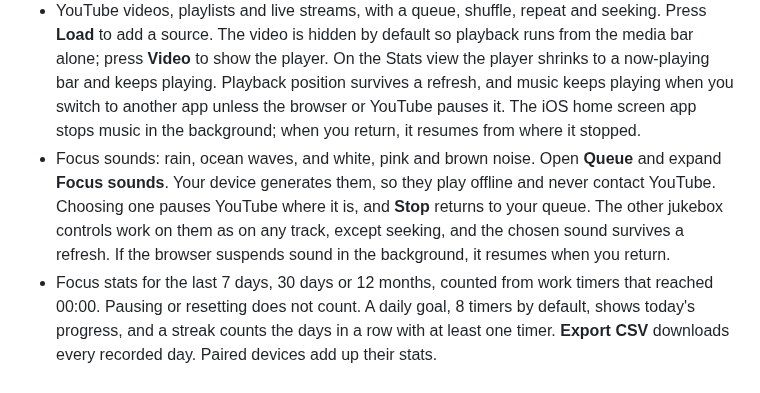
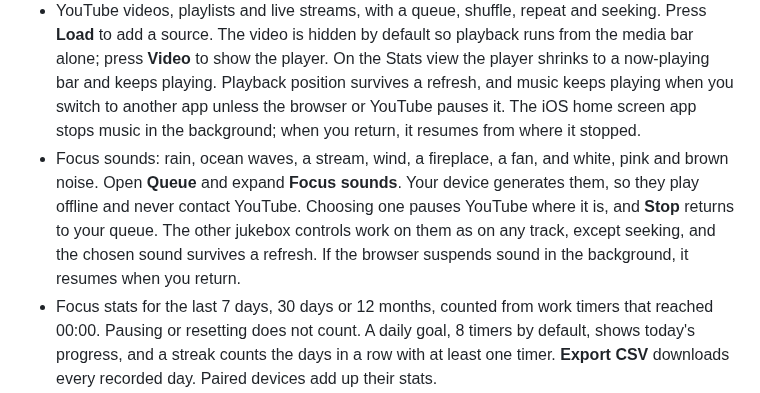
Before and after one commit to amoslives/pomoflow, a Markdown page: README.md, the part around the change. GitHub-like rendering.

```diff
--- a/README.md
+++ b/README.md
@@ -14,7 +14,7 @@ A one-bit Pomodoro timer. Tasks, built-in focus sounds, optional YouTube playbac
 - Work and break timers with a completion chime and best-effort browser notifications. Countdown uses an absolute deadline and survives refresh, pause and app relaunch. Suspended browsers catch up when they resume; they cannot guarantee an alarm while suspended. Only the session actually started earns credit. A break starts when a work session ends, and the next work session starts after the break with a notification. If you don't open the app or tap a notification for a whole work-and-break cycle, the timer pauses before the next work session, so leaving the app open adds at most one session. Every fourth work session is followed by a long break, 15 minutes by default. The tab title shows the countdown while the timer runs, and **Keep screen on while running** stops a phone or tablet from sleeping during a session, in browsers that support it.
 - A task list that syncs between your devices. Pair a device by scanning a QR code or opening a link. There is no sign-up.
 - YouTube videos, playlists and live streams, with a queue, shuffle, repeat and seeking. Press **Load** to add a source. The video is hidden by default so playback runs from the media bar alone; press **Video** to show the player. On the Stats view the player shrinks to a now-playing bar and keeps playing. Playback position survives a refresh, and music keeps playing when you switch to another app unless the browser or YouTube pauses it. The iOS home screen app stops music in the background; when you return, it resumes from where it stopped.
-- Focus sounds: rain, ocean waves, and white, pink and brown noise. Open **Queue** and expand **Focus sounds**. Your device generates them, so they play offline and never contact YouTube. Choosing one pauses YouTube where it is, and **Stop** returns to your queue. The other jukebox controls work on them as on any track, except seeking, and the chosen sound survives a refresh. If the browser suspends sound in the background, it resumes when you return.
+- Focus sounds: rain, ocean waves, a stream, wind, a fireplace, a fan, and white, pink and brown noise. Open **Queue** and expand **Focus sounds**. Your device generates them, so they play offline and never contact YouTube. Choosing one pauses YouTube where it is, and **Stop** returns to your queue. The other jukebox controls work on them as on any track, except seeking, and the chosen sound survives a refresh. If the browser suspends sound in the background, it resumes when you return.
 - Focus stats for the last 7 days, 30 days or 12 months, counted from work timers that reached 00:00. Pausing or resetting does not count. A daily goal, 8 timers by default, shows today's progress, and a streak counts the days in a row with at least one timer. **Export CSV** downloads every recorded day. Paired devices add up their stats.
 - Light, dark and system themes in a classic desktop look. Keyboard shortcuts: `Space` start or pause, `R` reset, `D` theme.
 - Installs as an app with its own window and launcher icon: **Install** in Chrome or Edge, **Add to Dock** in Safari on a Mac, **Add to Home Screen** on iPhone and Android. After the first visit the app works offline, focus sounds included; sync and YouTube need a connection.
```
Also changed, not shown: docs/demo.gif, 3 other files.
